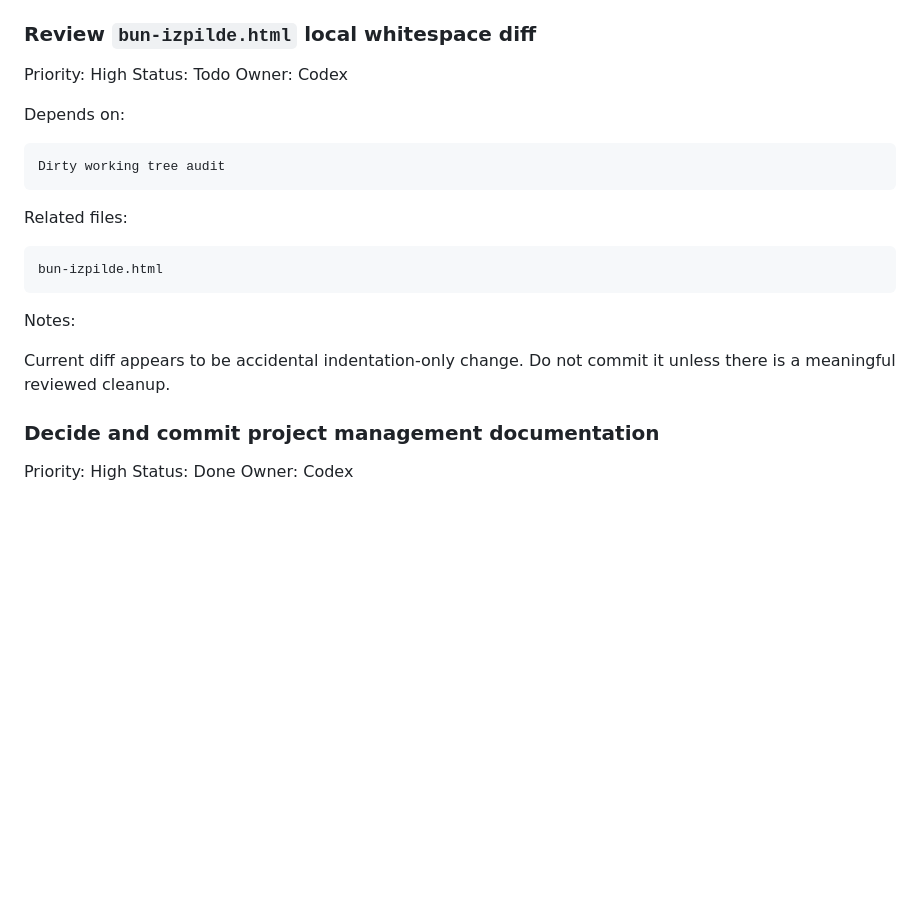
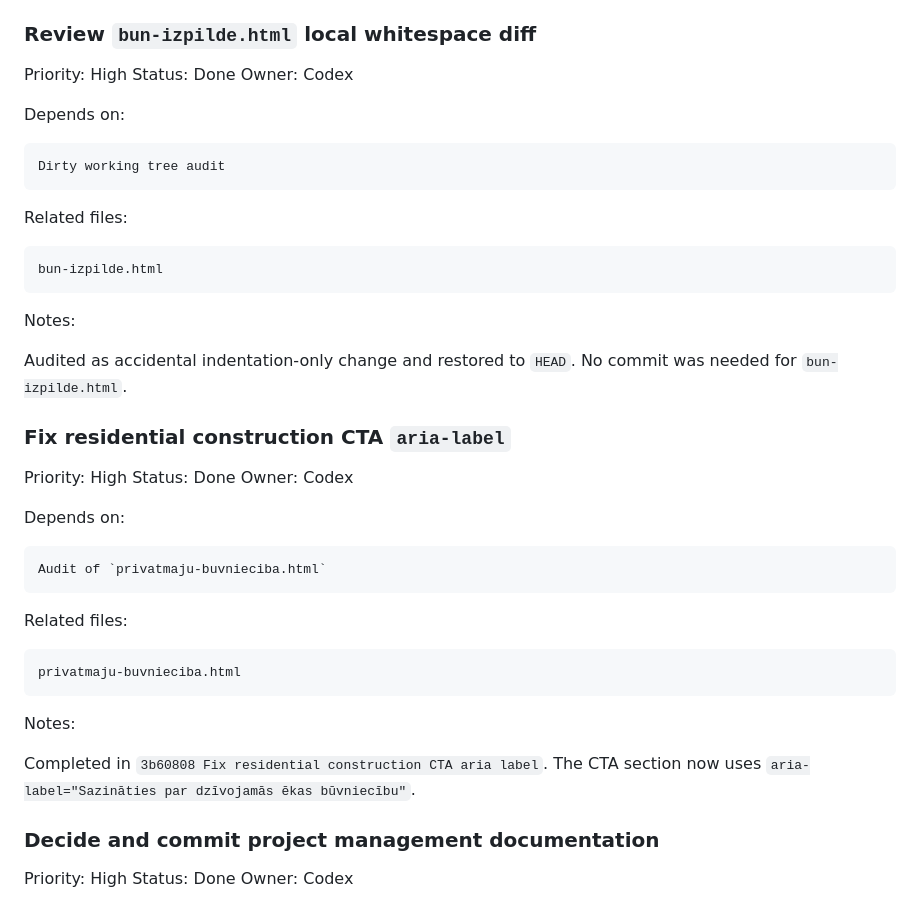
Before and after one commit to povsjannikov-oss/astroconstruction-website, a Markdown page: TASKS.md, the part around the change. GitHub-like rendering; blank space fills up the shorter version.

Commit message:
docs: update minor cleanup status

````diff
--- a/TASKS.md
+++ b/TASKS.md
@@ -100,7 +100,7 @@ Completed in `7ab57b7 Remove hero trust strips from service pages`. Desktop/mobi
 ### Review `bun-izpilde.html` local whitespace diff
 
 Priority: High
-Status: Todo
+Status: Done
 Owner: Codex
 
 Depends on:
@@ -117,7 +117,29 @@ bun-izpilde.html
 
 Notes:
 
-Current diff appears to be accidental indentation-only change. Do not commit it unless there is a meaningful reviewed cleanup.
+Audited as accidental indentation-only change and restored to `HEAD`. No commit was needed for `bun-izpilde.html`.
+
+### Fix residential construction CTA `aria-label`
+
+Priority: High
+Status: Done
+Owner: Codex
+
+Depends on:
+
+```text
+Audit of `privatmaju-buvnieciba.html`
+```
+
+Related files:
+
+```text
+privatmaju-buvnieciba.html
+```
+
+Notes:
+
+Completed in `3b60808 Fix residential construction CTA aria label`. The CTA section now uses `aria-label="Sazināties par dzīvojamās ēkas būvniecību"`.
 
 ### Decide and commit project management documentation
 
````
Also changed, not shown: PROJECT_STATE.md (+26 -17 lines).
